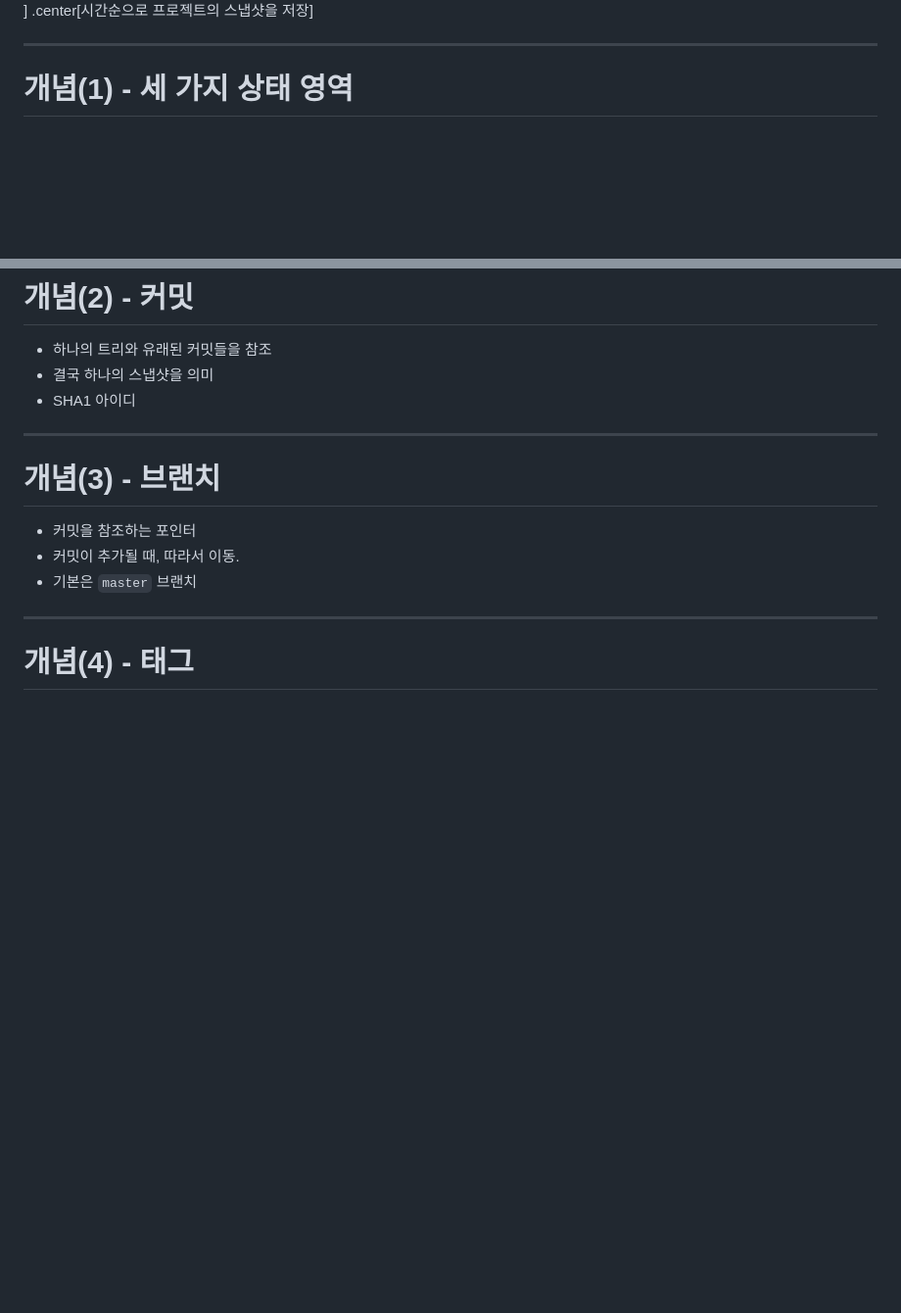
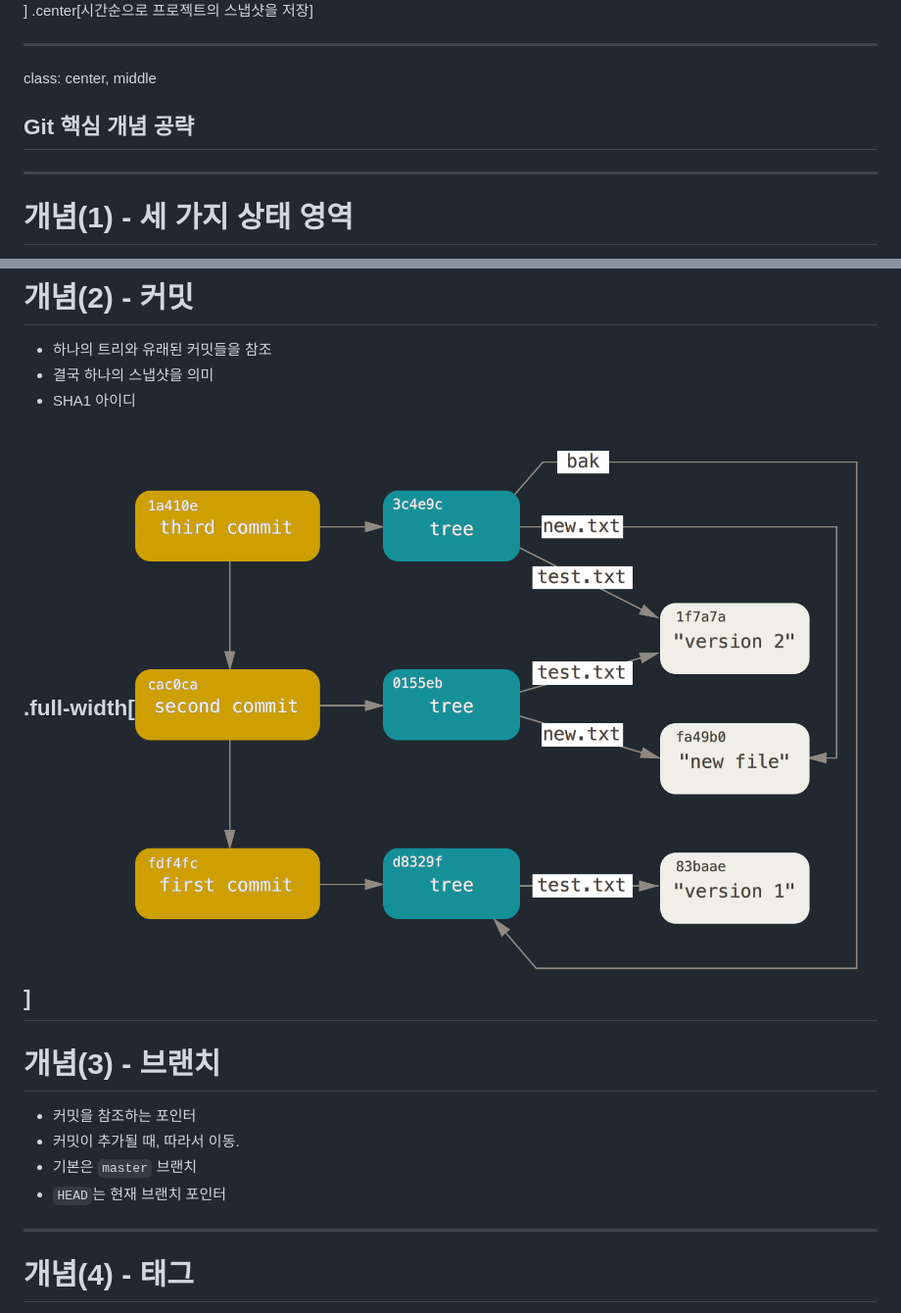
Before and after one commit to hatemogi/git-kickstart, a Markdown page: slides.md, 2 parts joined by grey strips. Shown: that part at 98% size. Rendered like a GitHub page; pictures changed too: img/data-model-3.png (added); blank space fills up the shorter version.

```diff
--- a/slides.md
+++ b/slides.md
@@ -169,6 +168,12 @@ DVCS
 .center[시간순으로 프로젝트의 스냅샷을 저장]
 
 ---
+class: center, middle
+
+## Git 핵심 개념 공략
+
+---
+
 
 # 개념(1) - 세 가지 상태 영역
 
@@ -182,6 +187,7 @@ DVCS
 * 결국 하나의 스냅샷을 의미
 * SHA1 아이디
 
+.full-width[![](img/data-model-3.png)]
 ---
 
 # 개념(3) - 브랜치
@@ -189,7 +195,7 @@ DVCS
 * 커밋을 참조하는 포인터
 * 커밋이 추가될 때, 따라서 이동.
 * 기본은 `master` 브랜치
-
+* `HEAD`는 현재 브랜치 포인터
 ---
 
 # 개념(4) - 태그
```
Also changed, not shown: other parts of slides.md (+88 -36 lines), img/data-model-1.png (added), img/data-model-4.png (added), 1 other file.
